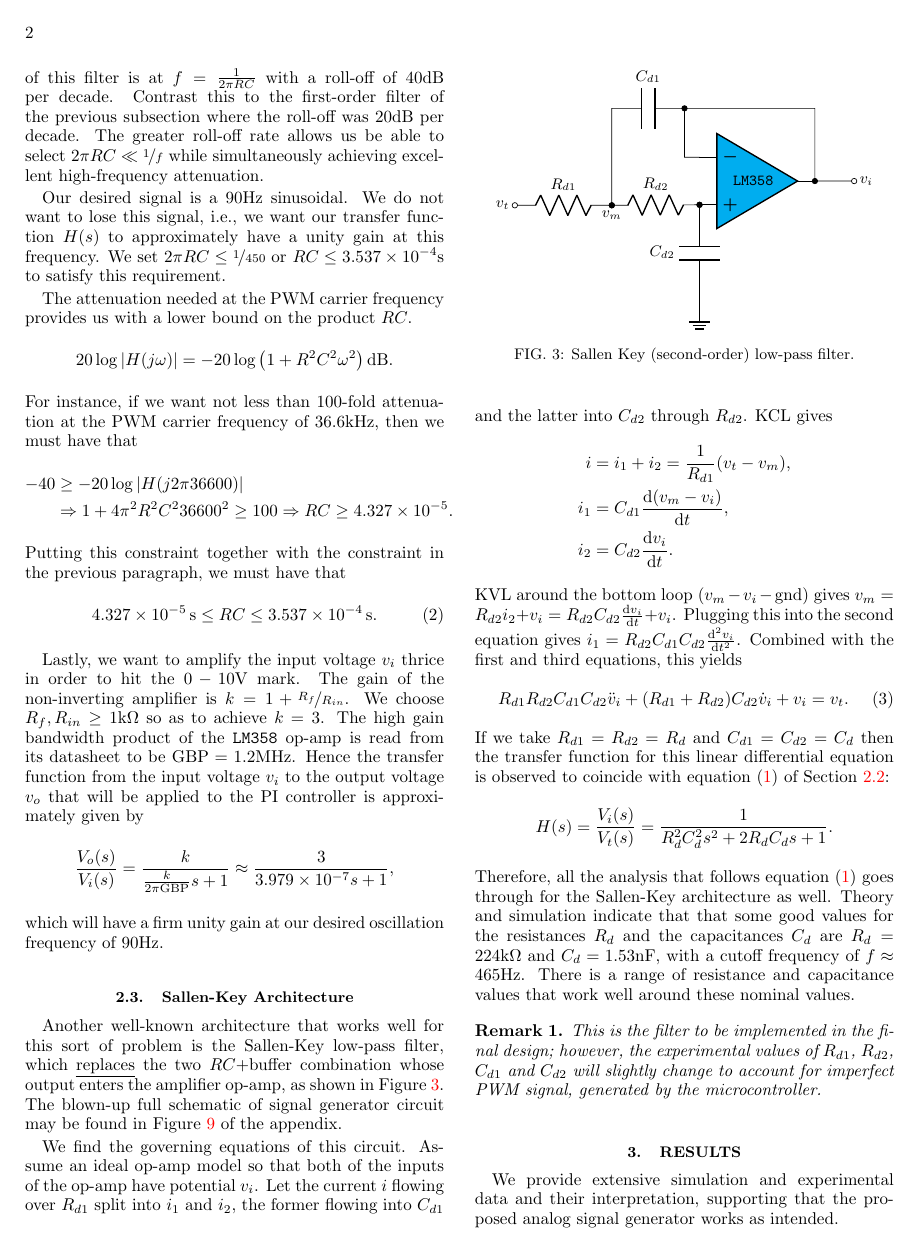
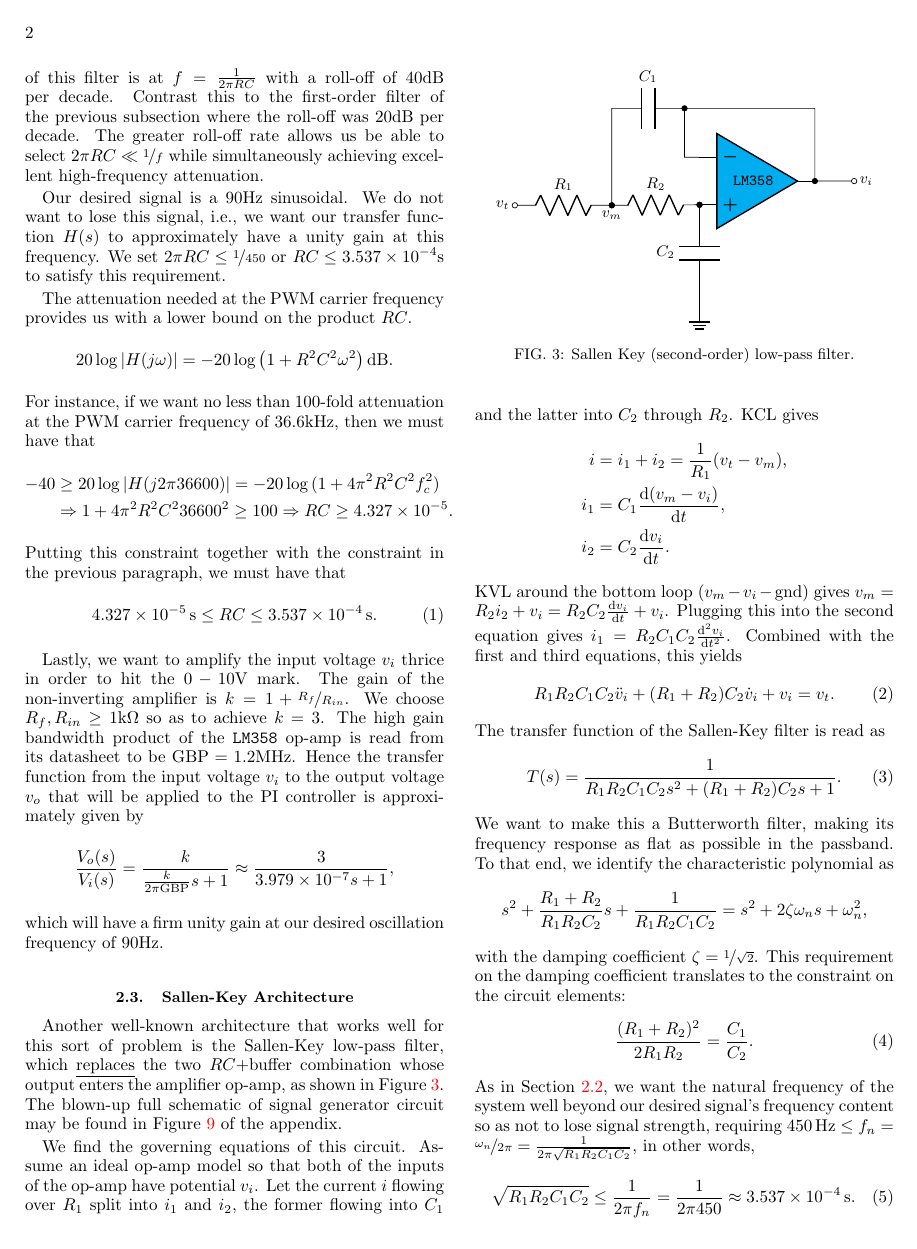
Before and after one commit to Symplectomorphism/bioreactor, a LaTeX paper (TeX/root.tex, which reads TeX/contents/analysis.tex): page 2 of 5 before the commit and page 2 of 6 after it. Compiled offline with pdfLaTeX.

Commit message:
compute script added

```diff
--- a/TeX/contents/analysis.tex
+++ b/TeX/contents/analysis.tex
@@ -134,12 +134,12 @@ unity gain at this frequency. We set $2\pi RC \leq \nicefrac{1}{450}$ or $RC
 
 The attenuation needed at the PWM carrier frequency provides us with a lower
 bound on the product $RC$. \[ 20 \log{\abs{H(j\omega)}} = -20 \log{\left(1 +
-R^2C^2\omega^2\right)}\,\unit{\decibel}. \] For instance, if we want not less
+R^2C^2\omega^2\right)}\,\unit{\decibel}. \] For instance, if we want no less
 than $100$-fold attenuation at the PWM carrier frequency of
 $36.6$\unit{\kilo\hertz}, then we must have that
 %
 \begin{align*}
-    -40 &\geq -20 \log{\abs{H(j2\pi 36600)}} \\
+    -40 &\geq 20 \log{\abs{H(j2\pi 36600)}} = -20 \log{(1+4\pi^2 R^2C^2f_c^2)} \\
     &\Rightarrow 1 + 4 \pi^2 R^2C^236600^2 \geq 100
     \Rightarrow RC \geq 4.327 \times 10^{-5}.
 \end{align*}
@@ -243,10 +243,10 @@ circuit may be found in Figure~\ref{fig:final_circuit} of the appendix.
 \begin{figure}[h]
 \begin{circuitikz}[scale=1]\draw
 (5,.5) node [op amp] (opamp) {\texttt{LM358}}
-(0,0) node [left] {$v_t$} to [R, l=$R_{d1}$, o-*] (2,0) node[below]{$v_m$}
-to [R, l=$R_{d2}$, *-*] (opamp.+)
-to [C, l_=$C_{d2}$, *-] ($(opamp.+)+(0,-2)$) node [ground] {}
-(opamp.out) |- (3.5,2) to [C, l_=$C_{d1}$, *-] (2,2) to [short] (2,0)
+(0,0) node [left] {$v_t$} to [R, l=$R_{1}$, o-*] (2,0) node[below]{$v_m$}
+to [R, l=$R_{2}$, *-*] (opamp.+)
+to [C, l_=$C_{2}$, *-] ($(opamp.+)+(0,-2)$) node [ground] {}
+(opamp.out) |- (3.5,2) to [C, l_=$C_{1}$, *-] (2,2) to [short] (2,0)
 (opamp.-) -| (3.5,2)
 (opamp.out) to [short, *-o] (7,.5) node [right] {$v_i$};
 \end{circuitikz}
@@ -256,35 +256,54 @@ to [C, l_=$C_{d2}$, *-] ($(opamp.+)+(0,-2)$) node [ground] {}
 
 We find the governing equations of this circuit. Assume an ideal op-amp model so
 that both of the inputs of the op-amp have potential $v_i$. Let the current $i$
-flowing over $R_{d1}$ split into $i_1$ and $i_2$, the former flowing into
-$C_{d1}$ and the latter into $C_{d2}$ through $R_{d2}$. KCL gives
+flowing over $R_{1}$ split into $i_1$ and $i_2$, the former flowing into
+$C_{1}$ and the latter into $C_2$ through $R_2$. KCL gives
 %
 % \vspace{-1em}
 \begin{align*}
-    i &= i_1 + i_2 = \frac{1}{R_{d1}}(v_t - v_m), \\
-    i_1 &= C_{d1} \frac{\dd\, (v_m - v_i)}{\dd t}, \\
-    i_2 &= C_{d2} \frac{\dd v_i}{\dd t}.
+    i &= i_1 + i_2 = \frac{1}{R_{1}}(v_t - v_m), \\
+    i_1 &= C_{1} \frac{\dd\, (v_m - v_i)}{\dd t}, \\
+    i_2 &= C_2 \frac{\dd v_i}{\dd t}.
 \end{align*}
 %
-KVL around the bottom loop ($v_m - v_i - \text{gnd}$) gives $v_m = R_{d2}i_2 +
-v_i = R_{d2}C_{d2}\frac{\dd v_i}{\dd t} + v_i$. Plugging this into the second
-equation gives $i_1 = R_{d2}C_{d1}C_{d2}\frac{\dd^2v_i}{\dd t^2}$. Combined with
+KVL around the bottom loop ($v_m - v_i - \text{gnd}$) gives $v_m = R_2i_2 +
+v_i = R_2C_2\frac{\dd v_i}{\dd t} + v_i$. Plugging this into the second
+equation gives $i_1 = R_2C_{1}C_2\frac{\dd^2v_i}{\dd t^2}$. Combined with
 the first and third equations, this yields
 %
 \begin{equation}
-    R_{d1}R_{d2}C_{d1}C_{d2}\ddot{v}_i + (R_{d1} + R_{d2})C_{d2}\dot{v}_i + v_i
+    R_{1}R_2C_{1}C_2\ddot{v}_i + (R_{1} + R_2)C_2\dot{v}_i + v_i
     = v_t.
     \label{eq:sallenkey_de}
 \end{equation}
 %
-If we take $R_{d1} = R_{d2} = R_d$ and $C_{d1} = C_{d2} = C_d$ then the transfer
-function for this linear differential equation is observed to coincide with
-equation~\eqref{eq:tf} of Section~\ref{ssec:second}: \[ H(s) =
-\frac{V_i(s)}{V_t(s)} = \frac{1}{R_d^2C_d^2s^2 + 2R_dC_ds + 1}.\]
+The transfer function of the Sallen-Key filter is read as
 %
-Therefore, all the analysis that follows equation~\eqref{eq:tf} goes through for
-the Sallen-Key architecture as well. Theory and simulation indicate that that
-some good values for the resistances $R_d$ and the capacitances $C_d$ are $R_d =
-224$\unit{\kilo\ohm} and $C_d = 1.53$\unit{\nano\farad}, with a cutoff frequency
-of $f \approx 465$\unit{\hertz}. There is a range of resistance and capacitance
-values that work well around these nominal values.
+\begin{equation}
+    T(s) = \frac{1}{R_{1}R_2C_{1}C_2s^2 + (R_{1}+R_2)C_2s + 1}.
+    \label{eq:tf_sallenkey}
+\end{equation}
+%
+We want to make this a Butterworth filter, making its frequency response as flat
+as possible in the passband. To that end, we identify the characteristic
+polynomial as
+\[s^2 + \frac{R_1+R_2}{R_1R_2C_2}s + \frac{1}{R_1R_2C_1C_2} = s^2 +
+2\zeta\omega_ns + \omega_n^2,\] with the damping coefficient $\zeta =
+\nicefrac{1}{\sqrt{2}}$. This requirement on the damping coefficient translates
+to the constraint on the circuit elements:
+%
+\begin{equation}
+    \frac{(R_1+R_2)^2}{2R_1R_2} = \frac{C_1}{C_2}.
+    \label{eq:cons1}
+\end{equation}
+%
+As in Section~\ref{ssec:second}, we want the natural frequency of the system
+well beyond our desired signal's frequency content so as not to lose signal
+strength, requiring $450\,\unit{\hertz} \leq f_n = \nicefrac{\omega_n}{2\pi} =
+\frac{1}{2\pi\sqrt{R_1R_2C_1C_2}}$, in other words,
+%
+\begin{equation}
+    \sqrt{R_1R_2C_1C_2} \leq \frac{1}{2\pi f_n} = \frac{1}{2\pi 450} \approx
+    3.537 \times 10^{-4}\, \unit{\second}.
+    \label{eq:cons2}
+\end{equation}
@@ -290,0 +315 @@ values that work well around these nominal values.
+-10 \log{\left(1+R_1^2R_2^2C_1^2C_2^2\omega_c^4\right)}, \] which translates to
@@ -291,7 +362,7 @@ values that work well around these nominal values.
 
 \begin{rem}
     This is the filter to be implemented in the final design; however, the
-    experimental values of $R_{d1}$, $R_{d2}$, $C_{d1}$ and $C_{d2}$ will
+    experimental values of $R_{1}$, $R_2$, $C_{1}$ and $C_2$ will
     slightly change to account for imperfect PWM signal, generated by the
     microcontroller.
 \end{rem}
```
Also changed, not shown: TeX/contents/appendices.tex (+11 -10 lines), TeX/contents/results.tex (+9 -9 lines), TeX/root.pdf, TeX/contents/analysis.tex (57 more changed lines), 6 other files.
